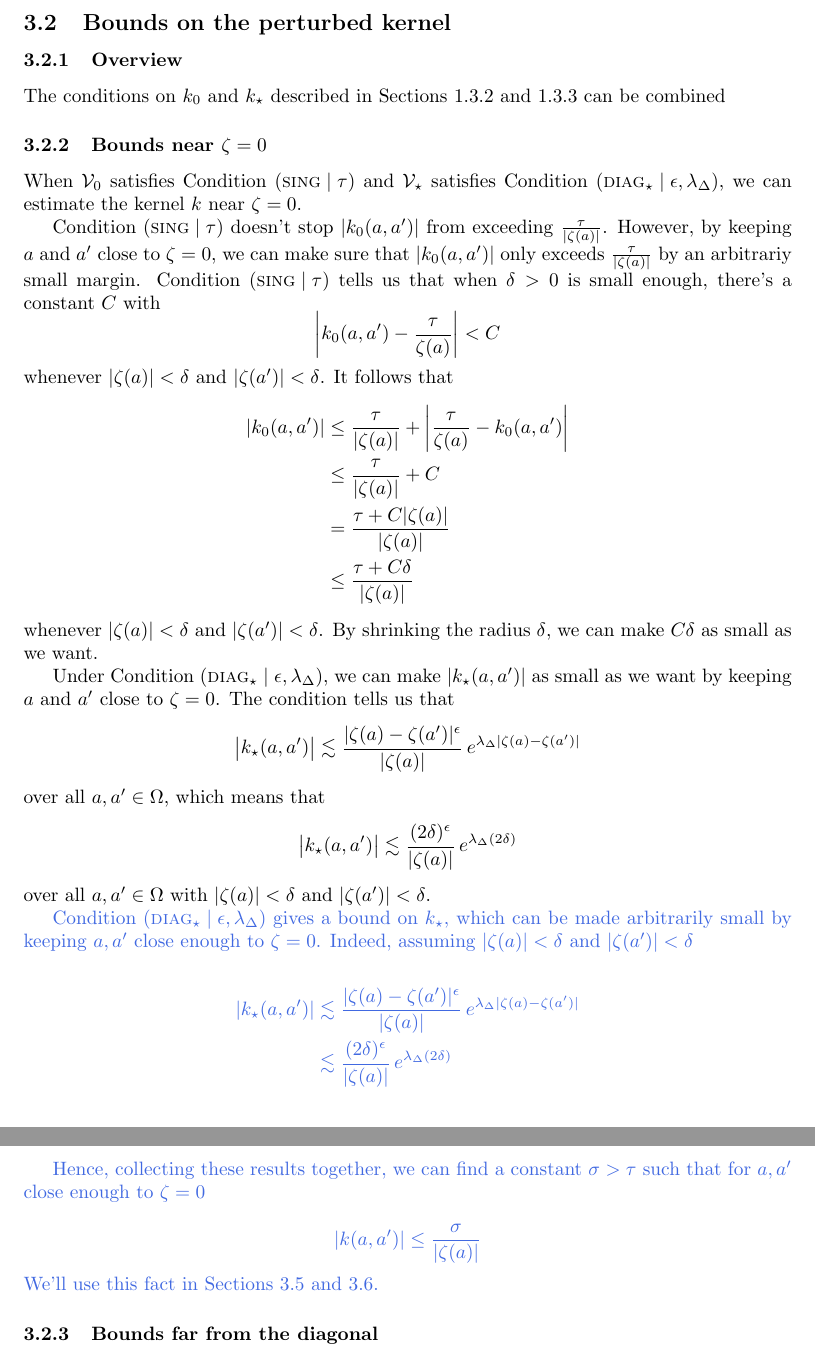
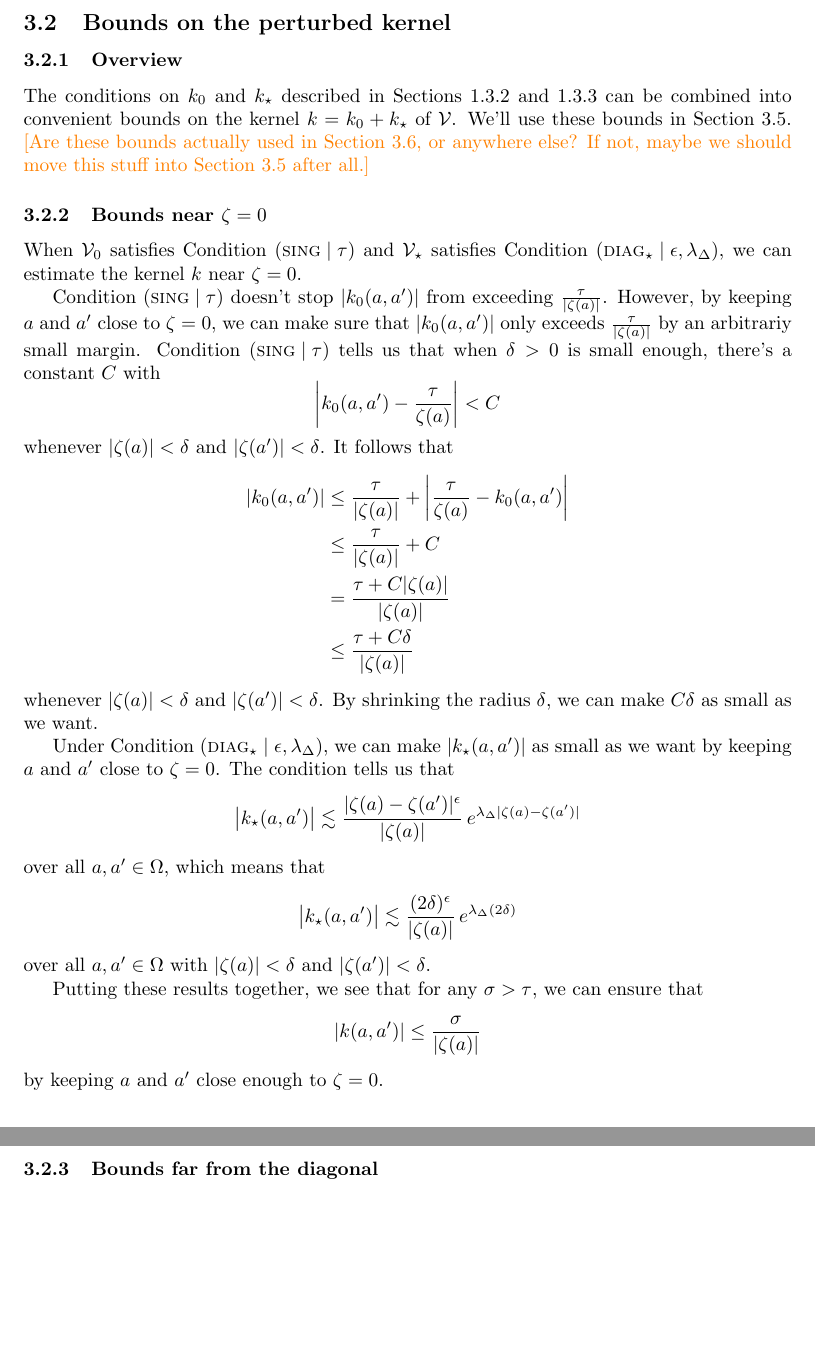
Before and after one commit to Vectornaut/airy-resurgence, a LaTeX document (reg-sing-volterra.tex): two parts of pages 11 and 12 of 24, joined at a grey line, cut so that both start at the same text, the shorter picture padded with empty space. Compiled offline with pdfLaTeX.

Commit message:
Conclude new whole kernel bound near zeta = 0
Add the conclusion and drop the old version.

```diff
--- a/reg-sing-volterra.tex
+++ b/reg-sing-volterra.tex
@@ -76,6 +76,7 @@
 \newcommand{\volterra}{\mathcal{V}}
 \newcommand{\hardpart}{\mathcal{V}_0}
 \newcommand{\softpart}{\mathcal{V}_\star}
+\newcommand{\kerwhole}{k}
 \newcommand{\hardker}{k_0}
 \newcommand{\softker}{k_\star}
 \newcommand{\solwhole}{f}
@@ -480,9 +481,9 @@ We'll fill out the details of this argument in Section~\ref{sec:existence and un
 \end{brainstorm}
 \subsection{Bounds on the perturbed kernel}\label{sec:bounds on k}
 \subsubsection{Overview}
-The conditions on $\hardker$ and $\softker$ described in Sections \ref{setting:basic} and \ref{setting:perturbed} can be combined
+The conditions on $\hardker$ and $\softker$ described in Sections \ref{setting:basic} and \ref{setting:perturbed} can be combined into convenient bounds on the kernel $\kerwhole = \hardker + \softker$ of $\volterra$. We'll use these bounds in Section~\ref{sec:V is a contraction}. \textcolor{orange}{[Are these bounds actually used in Section~\ref{sec:existence and uniqueness}, or anywhere else? If not, maybe we should move this stuff into Section~\ref{sec:V is a contraction} after all.]}
 \subsubsection{Bounds near $\zeta = 0$}
-When $\hardpart$ satisfies Condition~\eqref{cond:sing} and $\softpart$ satisfies Condition~\eqref{cond:eps-lambda}, we can estimate the kernel $k$ near $\zeta=0$.
+When $\hardpart$ satisfies Condition~\eqref{cond:sing} and $\softpart$ satisfies Condition~\eqref{cond:eps-lambda}, we can estimate the kernel $\kerwhole$ near $\zeta=0$.
 
 Condition~\eqref{cond:sing} doesn't stop $|\hardker(a, a')|$ from exceeding $\frac{\tau}{|\zeta(a)|}$. However, by keeping $a$ and $a'$ close to $\zeta = 0$, we can make sure that $|\hardker(a, a')|$ only exceeds $\frac{\tau}{|\zeta(a)|}$ by an arbitrariy small margin. Condition~\eqref{cond:sing} tells us that when $\delta > 0$ is small enough, there's a constant $C$ with
 \[ \left| \hardker(a, a') - \frac{\tau}{\zeta(a)} \right| < C \]
@@ -500,39 +501,10 @@ Under Condition~\eqref{cond:eps-lambda}, we can make $|\softker(a, a')|$ as smal
 over all $a, a' \in \domain$, which means that
 \[ \big| \softker(a, a') \big| \lesssim\frac{(2\delta)^\epsilon}{|\zeta(a)|}\,e^{\lambda_\Delta(2\delta)}\]
 over all $a, a' \in \domain$ with $|\zeta(a)| < \delta$ and $|\zeta(a')| < \delta$.
-\par\color{RoyalBlue}
-Condition \eqref{cond:eps-lambda} gives a bound on $\softker$, which can be made arbitrarily small by keeping $a,a'$ close enough to $\zeta=0$. Indeed, assuming $|\zeta(a)|<\delta$ and $|\zeta(a')|<\delta$
 
-\begin{align*}
-    |\softker(a,a')|&\lesssim\frac{|\zeta(a)-\zeta(a')|^\epsilon}{|\zeta(a)|}\,e^{\lambda_\Delta|\zeta(a)-\zeta(a')|}\\
-    &\lesssim\frac{(2\delta)^\epsilon}{|\zeta(a)|}\,e^{\lambda_\Delta (2\delta)}
-\end{align*}
-
-Hence, collecting these results together, we can find a constant $\sigma>\tau$ such that for $a,a'$ close enough to $\zeta=0$
-
-\[
-    |k(a,a')|\leq \frac{\sigma}{|\zeta(a)|}
-\]
-We'll use this fact in Sections \ref{sec:V is a contraction} and \ref{sec:existence and uniqueness}.
-
-% \color{Tomato}
-
- %Let $\varepsilon>0$, we can choose $\delta$ such that for every $\zeta(a)<\delta$ and $\zeta(a') <\delta$
-
-%\[ \left\vert\hardker(a,a')-\frac{\tau}{\zeta(a)} \right\vert \leq \varepsilon\]
-
-%Then,
-
-%\begin{align*}
- %   |k(a,a')|&\leq |\hardker(a,a')| + |\softker(a,a')|\\
- %   &\leq \left\vert\hardker(a,a')-\frac{\tau}{\zeta(a)} \right\vert +\frac{\tau}{|\zeta(a)|} +\textcolor{magenta}{C_k}\frac{|\zeta(a)-\zeta(a')|^\epsilon}{|\zeta(a)|}\,e^{\lambda_\Delta|\zeta(a)-\zeta(a')|}\\
-  %  &\leq \varepsilon +\frac{\tau}{|\zeta(a)|} + \textcolor{magenta}{C_k}\frac{(2\delta)^\epsilon}{|\zeta(a)|}\,e^{\lambda_\Delta (2\delta)}\\
-   % &\leq \frac{\varepsilon\delta+\tau+ \textcolor{magenta}{C_k} (2\delta)^\epsilon e^{2\delta \lambda_\Delta} }{|\zeta(a)|}
-%\end{align*}
-
-%The constant $\sigma:=\varepsilon\delta+\tau+ \textcolor{magenta}{C_k} (2\delta)^\epsilon e^{2\delta \lambda_\Delta} > \tau $, and by choosing $\delta$ small enough we can make $\sigma-\tau$ arbitrary small. We will use this fact in Sections \ref{sec:V is a contraction} and \ref{sec:existence and uniqueness}.
-
-\color{black}
+Putting these results together, we see that for any $\sigma > \tau$, we can ensure that
+\[ |\kerwhole(a, a')| \le \frac{\sigma}{|\zeta(a)|} \]
+by keeping $a$ and $a'$ close enough to $\zeta = 0$.
 \subsubsection{Bounds far from the diagonal}
 Similarly, we can estimate the kernel $k$ far from $\zeta=0$. Assuming $\hardpart$ satisfies Condition \eqref{cond:diag-basic} and $\softpart$ satisfies Condition \eqref{cond:eps-lambda}, for $|\zeta(a)|\geq \delta$ and for every $a'\in\Omega$
 
```
